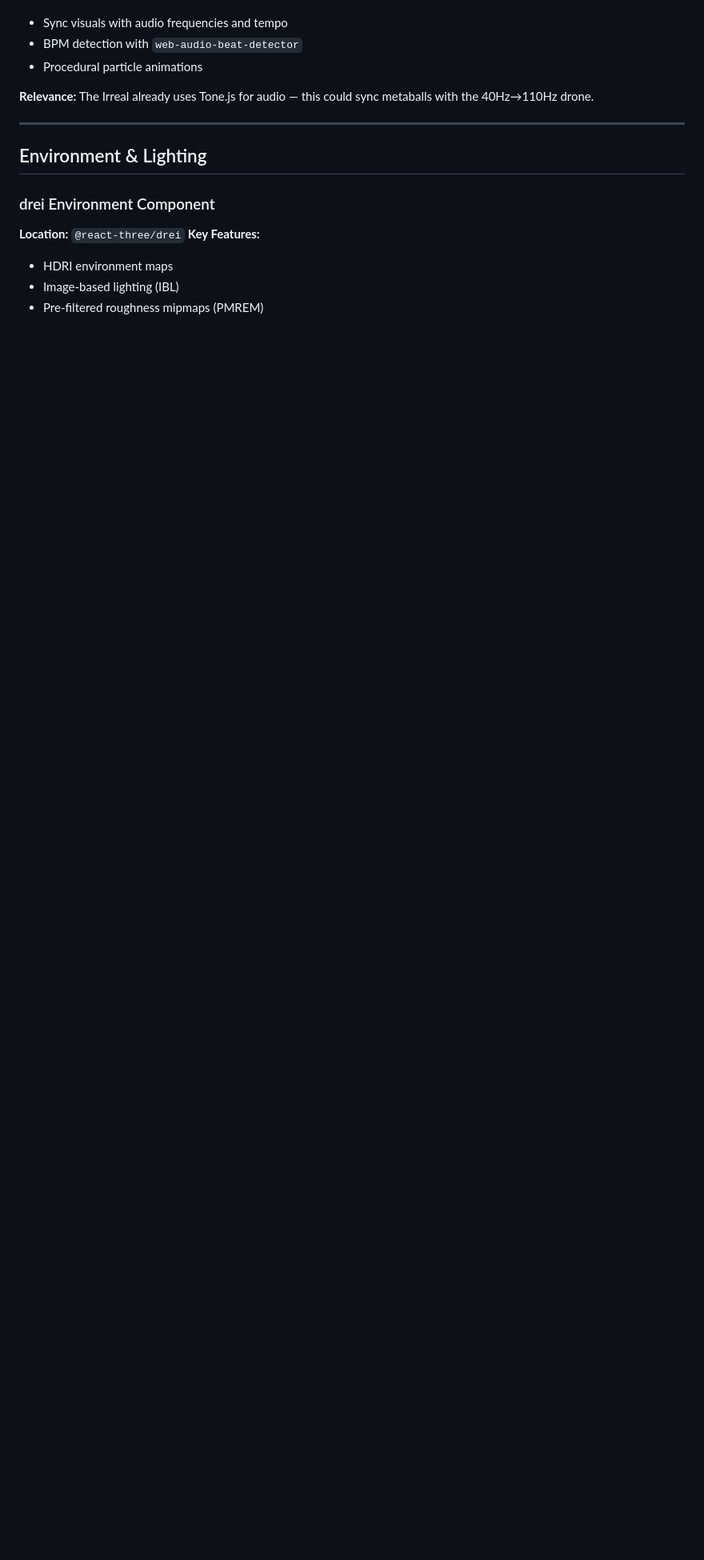
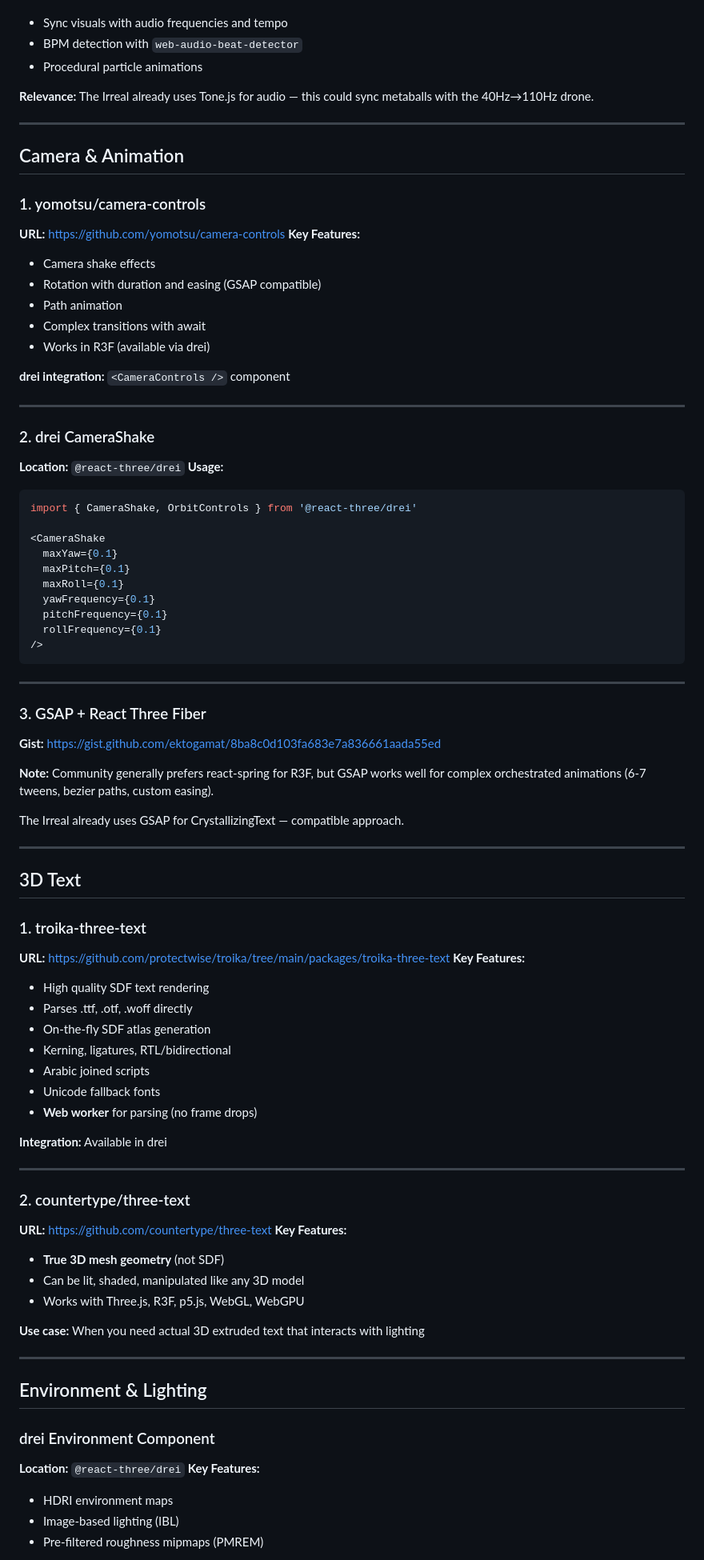
Before and after one commit to Uploaded-Intelligence/The-Irreal, a Markdown page: docs/research/creative-tech-hybridization.md, the part around one of its changes. Shown at 80% size. Rendered like a GitHub page; blank space fills up the shorter version.

````diff
--- a/docs/research/creative-tech-hybridization.md
+++ b/docs/research/creative-tech-hybridization.md
@@ -838,6 +890,76 @@ Create: `/site/src/lib/creative-tech/CREDITS.md`
 
 ---
 
+## Camera & Animation
+
+### 1. yomotsu/camera-controls
+**URL:** https://github.com/yomotsu/camera-controls
+**Key Features:**
+- Camera shake effects
+- Rotation with duration and easing (GSAP compatible)
+- Path animation
+- Complex transitions with await
+- Works in R3F (available via drei)
+
+**drei integration:** `<CameraControls />` component
+
+---
+
+### 2. drei CameraShake
+**Location:** `@react-three/drei`
+**Usage:**
+```jsx
+import { CameraShake, OrbitControls } from '@react-three/drei'
+
+<CameraShake
+  maxYaw={0.1}
+  maxPitch={0.1}
+  maxRoll={0.1}
+  yawFrequency={0.1}
+  pitchFrequency={0.1}
+  rollFrequency={0.1}
+/>
+```
+
+---
+
+### 3. GSAP + React Three Fiber
+**Gist:** https://gist.github.com/ektogamat/8ba8c0d103fa683e7a836661aada55ed
+
+**Note:** Community generally prefers react-spring for R3F, but GSAP works well for complex orchestrated animations (6-7 tweens, bezier paths, custom easing).
+
+The Irreal already uses GSAP for CrystallizingText — compatible approach.
+
+---
+
+## 3D Text
+
+### 1. troika-three-text
+**URL:** https://github.com/protectwise/troika/tree/main/packages/troika-three-text
+**Key Features:**
+- High quality SDF text rendering
+- Parses .ttf, .otf, .woff directly
+- On-the-fly SDF atlas generation
+- Kerning, ligatures, RTL/bidirectional
+- Arabic joined scripts
+- Unicode fallback fonts
+- **Web worker** for parsing (no frame drops)
+
+**Integration:** Available in drei
+
+---
+
+### 2. countertype/three-text
+**URL:** https://github.com/countertype/three-text
+**Key Features:**
+- **True 3D mesh geometry** (not SDF)
+- Can be lit, shaded, manipulated like any 3D model
+- Works with Three.js, R3F, p5.js, WebGL, WebGPU
+
+**Use case:** When you need actual 3D extruded text that interacts with lighting
+
+---
+
 ## Environment & Lighting
 
 ### drei Environment Component
````
Also changed, not shown: other parts of docs/research/creative-tech-hybridization.md (+52 -0 lines).
